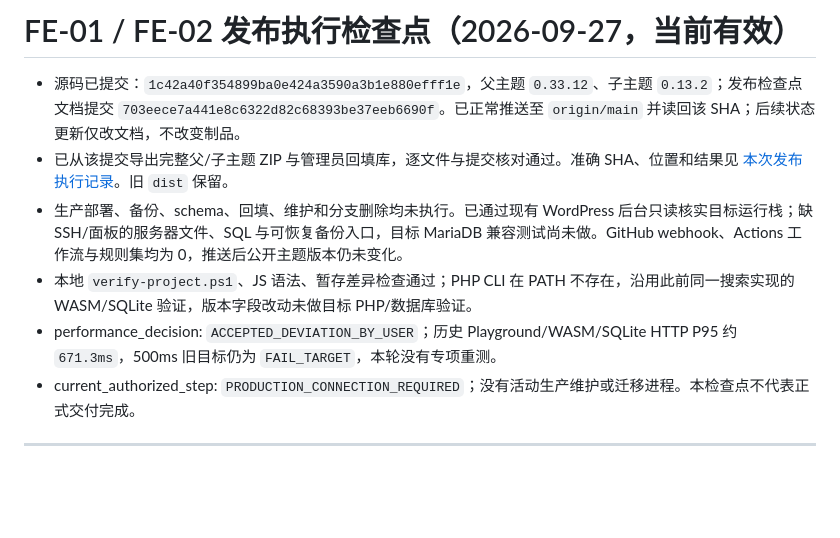
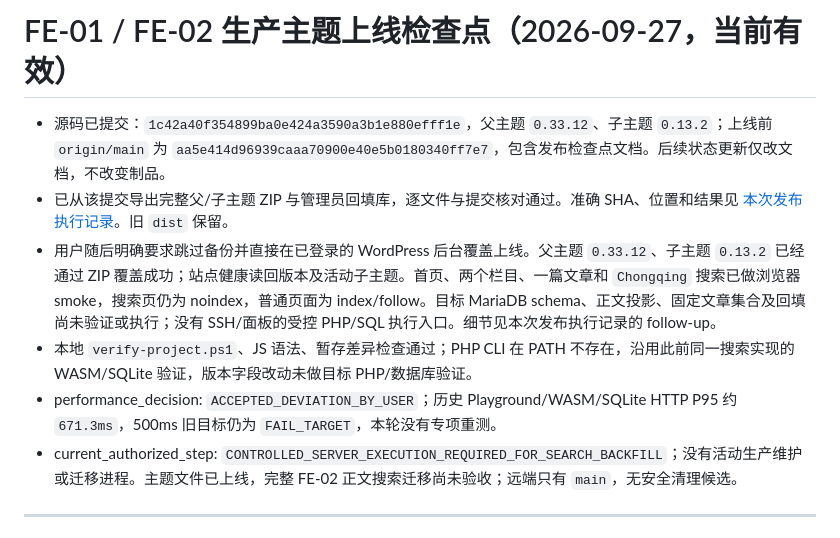
Before and after one commit to Weapon-Tsang/solo-to-china, a Markdown page: docs/codex-frontend-upgrade/STATUS.md, the part around the change. Drawn GitHub-style; blank space fills up the shorter version.

Commit message:
docs: record FE-01 FE-02 production theme upload

```diff
--- a/docs/codex-frontend-upgrade/STATUS.md
+++ b/docs/codex-frontend-upgrade/STATUS.md
@@ -1,11 +1,11 @@
-# FE-01 / FE-02 发布执行检查点（2026-09-27，当前有效）
+# FE-01 / FE-02 生产主题上线检查点（2026-09-27，当前有效）
 
-- 源码已提交：`1c42a40f354899ba0e424a3590a3b1e880efff1e`，父主题 `0.33.12`、子主题 `0.13.2`；发布检查点文档提交 `703eece7a441e8c6322d82c68393be37eeb6690f`。已正常推送至 `origin/main` 并读回该 SHA；后续状态更新仅改文档，不改变制品。
+- 源码已提交：`1c42a40f354899ba0e424a3590a3b1e880efff1e`，父主题 `0.33.12`、子主题 `0.13.2`；上线前 `origin/main` 为 `aa5e414d96939caaa70900e40e5b0180340ff7e7`，包含发布检查点文档。后续状态更新仅改文档，不改变制品。
 - 已从该提交导出完整父/子主题 ZIP 与管理员回填库，逐文件与提交核对通过。准确 SHA、位置和结果见 [本次发布执行记录](acceptance/FE-01-FE-02-release-20260927.md)。旧 `dist` 保留。
-- 生产部署、备份、schema、回填、维护和分支删除均未执行。已通过现有 WordPress 后台只读核实目标运行栈；缺 SSH/面板的服务器文件、SQL 与可恢复备份入口，目标 MariaDB 兼容测试尚未做。GitHub webhook、Actions 工作流与规则集均为 0，推送后公开主题版本仍未变化。
+- 用户随后明确要求跳过备份并直接在已登录的 WordPress 后台覆盖上线。父主题 `0.33.12`、子主题 `0.13.2` 已经通过 ZIP 覆盖成功；站点健康读回版本及活动子主题。首页、两个栏目、一篇文章和 `Chongqing` 搜索已做浏览器 smoke，搜索页仍为 noindex，普通页面为 index/follow。目标 MariaDB schema、正文投影、固定文章集合及回填尚未验证或执行；没有 SSH/面板的受控 PHP/SQL 执行入口。细节见本次发布执行记录的 follow-up。
 - 本地 `verify-project.ps1`、JS 语法、暂存差异检查通过；PHP CLI 在 PATH 不存在，沿用此前同一搜索实现的 WASM/SQLite 验证，版本字段改动未做目标 PHP/数据库验证。
 - performance_decision: `ACCEPTED_DEVIATION_BY_USER`；历史 Playground/WASM/SQLite HTTP P95 约 `671.3ms`，500ms 旧目标仍为 `FAIL_TARGET`，本轮没有专项重测。
-- current_authorized_step: `PRODUCTION_CONNECTION_REQUIRED`；没有活动生产维护或迁移进程。本检查点不代表正式交付完成。
+- current_authorized_step: `CONTROLLED_SERVER_EXECUTION_REQUIRED_FOR_SEARCH_BACKFILL`；没有活动生产维护或迁移进程。主题文件已上线，完整 FE-02 正文搜索迁移尚未验收；远端只有 `main`，无安全清理候选。
 
 ---
 
```
Also changed, not shown: 1 other file.
